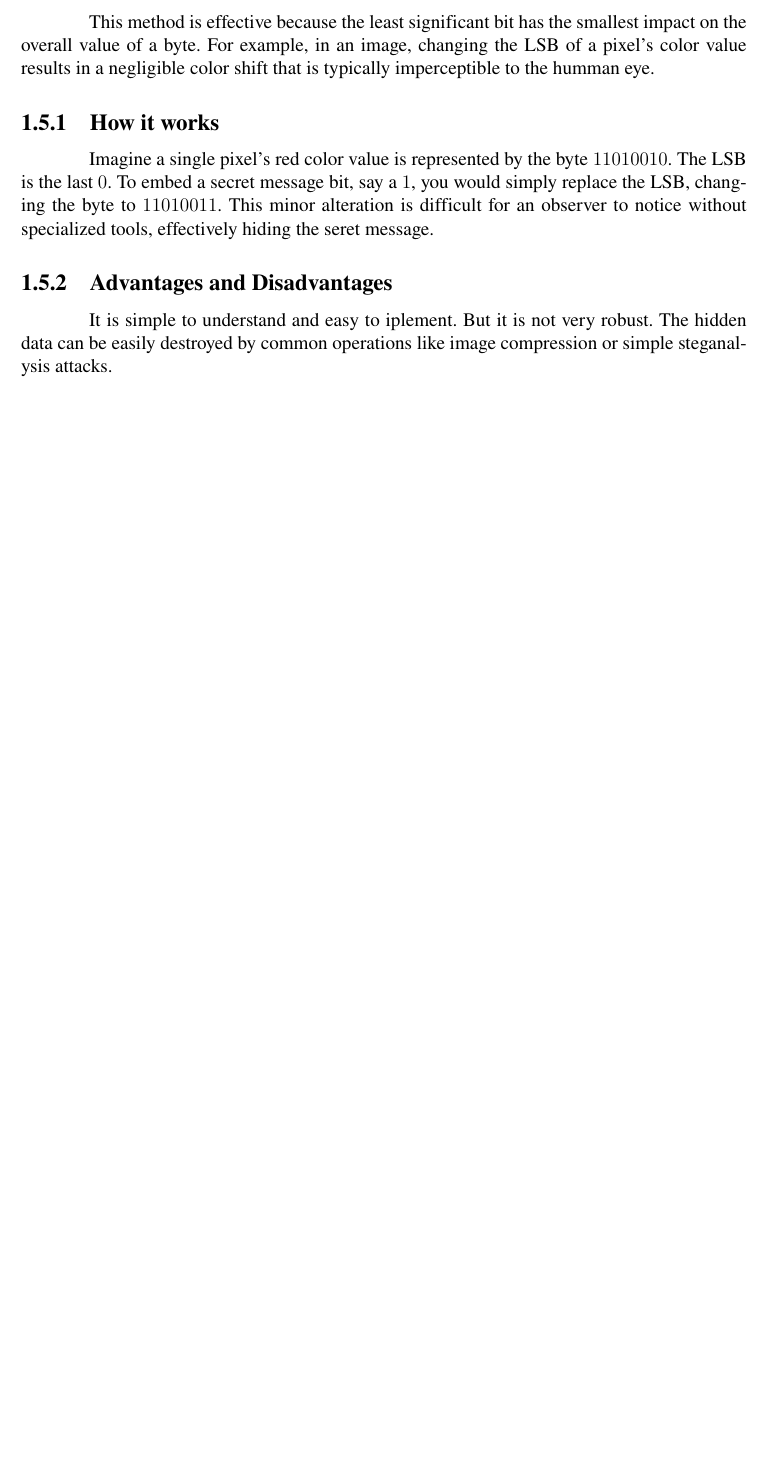
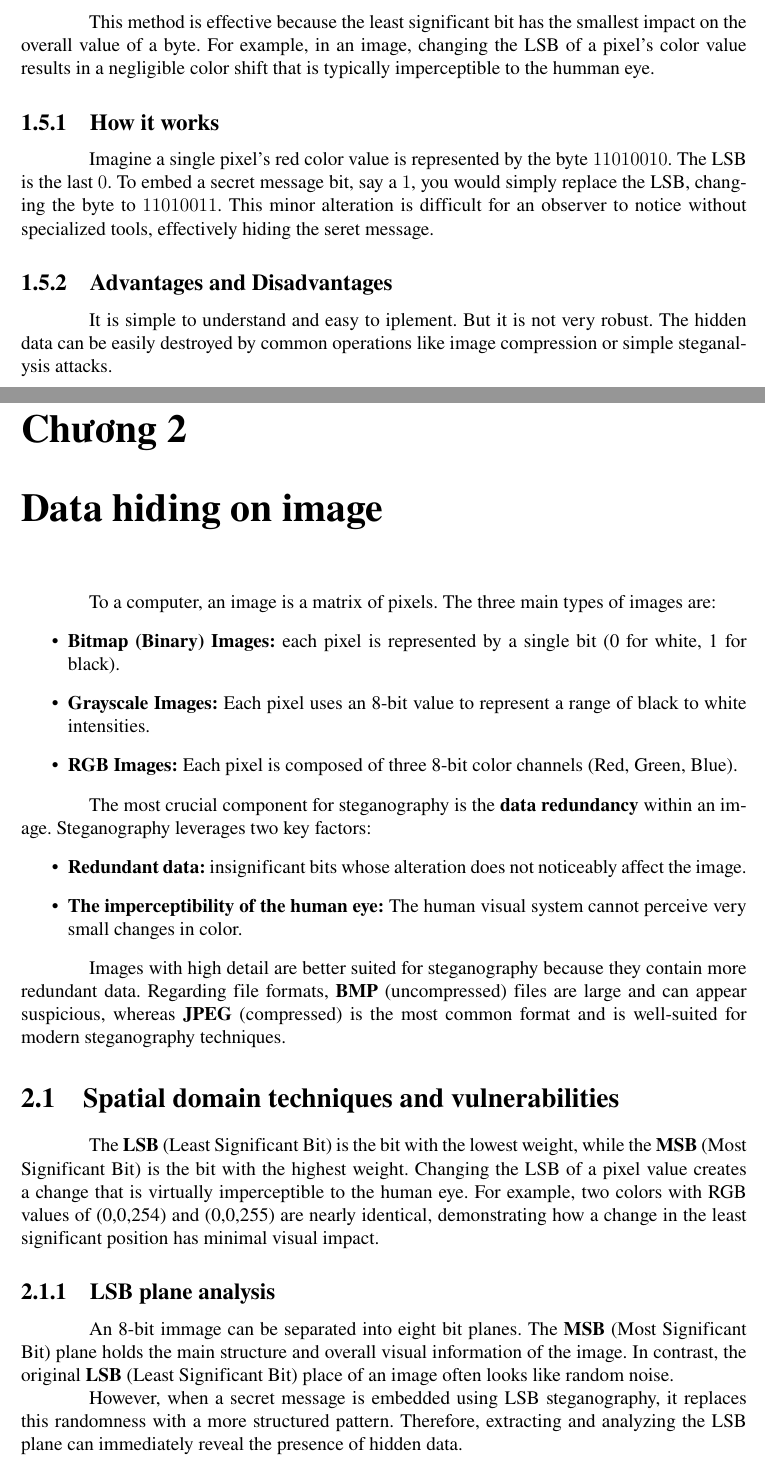
Before and after one commit to indexhuynh/lecture_note, a LaTeX document (IE406.E31/main.tex): part of page 5 of 5 before the commit and two parts of pages 5 and 6 of 9 after it, the two joined at a grey line, cut so that both start at the same text, the shorter picture padded with empty space. Compiled offline with pdfLaTeX; an older LaTeX class or package is replaced by its successor.

Commit message:
IE406.E31 | day 6 | complete

```diff
--- a/IE406.E31/main.tex
+++ b/IE406.E31/main.tex
@@ -92,3 +92,47 @@
         robust. The hidden data can be easily destroyed by common operations
         like image compression or simple steganalysis attacks.
 %-------------------------------------------------------------------------------
+\chapter{Data hiding on image}
+    To a computer, an image is a matrix of pixels. The three main types of
+    images are:
+    \begin{itemize}
+        \item \textbf{Bitmap (Binary) Images:} each pixel is represented by a
+            single bit (0 for white, 1 for black).
+        \item \textbf{Grayscale Images:} Each pixel uses an 8-bit value to
+            represent a range of black to white intensities.
+        \item \textbf{RGB Images:} Each pixel is composed of three 8-bit color
+            channels (Red, Green, Blue).
+    \end{itemize}
+
+    The most crucial component for steganography is the \textbf{data redundancy}
+    within an image. Steganography leverages two key factors:
+    \begin{itemize}
+        \item \textbf{Redundant data:} insignificant bits whose alteration does
+            not noticeably affect the image.
+        \item \textbf{The imperceptibility of the human eye:} The human visual
+            system cannot perceive very small changes in color.
+    \end{itemize}
+
+    Images with high detail are better suited for steganography because they
+    contain more redundant data. Regarding file formats, \textbf{BMP}
+    (uncompressed) files are large and can appear suspicious, whereas
+    \textbf{JPEG} (compressed) is the most common format and is well-suited for
+    modern steganography techniques.
+\section{Spatial domain techniques and vulnerabilities}
+    The \textbf{LSB} (Least Significant Bit) is the bit with the lowest weight,
+    while the \textbf{MSB} (Most Significant Bit) is the bit with the highest
+    weight. Changing the LSB of a pixel value creates a change that is virtually
+    imperceptible to the human eye. For example, two colors with RGB values of
+    (0,0,254) and (0,0,255) are nearly identical, demonstrating how a change in
+    the least significant position has minimal visual impact.
+    \subsection{LSB plane analysis}
+        An 8-bit immage can be separated into eight bit planes. The \textbf{MSB}
+        (Most Significant Bit) plane holds the main structure and overall visual
+        information of the image. In contrast, the original \textbf{LSB}
+        (Least Significant Bit) place of an image often looks like random noise.
+
+        However, when a secret message is embedded using LSB steganography, it
+        replaces this randomness with a more structured pattern. Therefore,
+        extracting and analyzing the LSB plane can immediately reveal the
+        presence of hidden data.
+    \subsection{Steganalysis - Detection by Statistical Analysis}
```
Also changed, not shown: IE406.E31/main.pdf, IE406.E31/main.tex (23 more changed lines).
